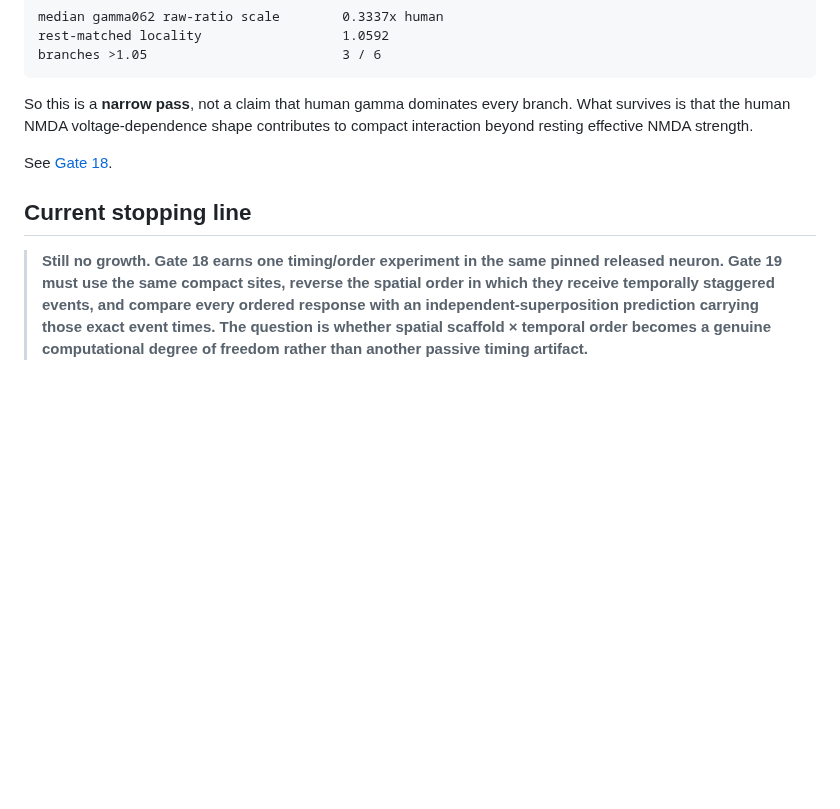
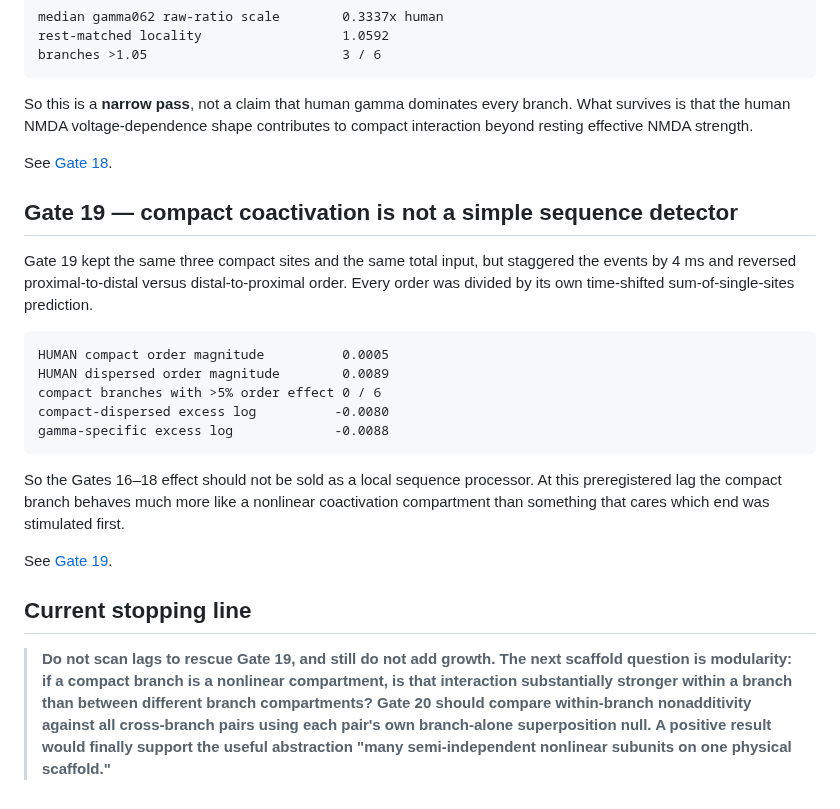
Before and after one commit to anttiluode/Operaattori, a Markdown page: README.md, the part around the change. Rendered like a GitHub page; blank space fills up the shorter version.

Commit message:
Record Gate 19 negative and pivot to compartment modularity

```diff
--- a/README.md
+++ b/README.md
@@ -770,12 +770,35 @@ contributes to compact interaction beyond resting effective NMDA strength.
 
 See [Gate 18](results/GATE18.md).
 
+## Gate 19 — compact coactivation is not a simple sequence detector
+
+Gate 19 kept the same three compact sites and the same total input, but staggered
+the events by 4 ms and reversed proximal-to-distal versus distal-to-proximal
+order. Every order was divided by its own time-shifted sum-of-single-sites
+prediction.
+
+~~~text
+HUMAN compact order magnitude          0.0005
+HUMAN dispersed order magnitude        0.0089
+compact branches with >5% order effect 0 / 6
+compact-dispersed excess log          -0.0080
+gamma-specific excess log             -0.0088
+~~~
+
+So the Gates 16–18 effect should not be sold as a local sequence processor.
+At this preregistered lag the compact branch behaves much more like a nonlinear
+coactivation compartment than something that cares which end was stimulated
+first.
+
+See [Gate 19](results/GATE19.md).
+
 ## Current stopping line
 
-> **Still no growth. Gate 18 earns one timing/order experiment in the same
-> pinned released neuron. Gate 19 must use the same compact sites, reverse the
-> spatial order in which they receive temporally staggered events, and compare
-> every ordered response with an independent-superposition prediction carrying
-> those exact event times. The question is whether spatial scaffold × temporal
-> order becomes a genuine computational degree of freedom rather than another
-> passive timing artifact.**
+> **Do not scan lags to rescue Gate 19, and still do not add growth. The next
+> scaffold question is modularity: if a compact branch is a nonlinear
+> compartment, is that interaction substantially stronger within a branch than
+> between different branch compartments? Gate 20 should compare within-branch
+> nonadditivity against all cross-branch pairs using each pair's own branch-alone
+> superposition null. A positive result would finally support the useful
+> abstraction "many semi-independent nonlinear subunits on one physical
+> scaffold."**
```
